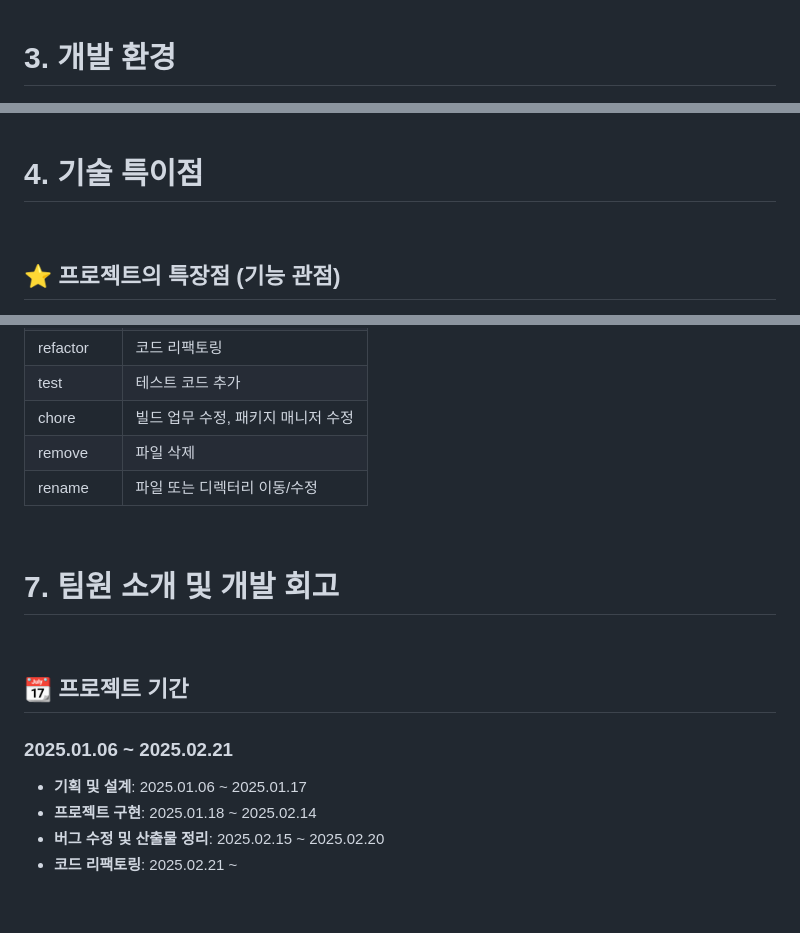
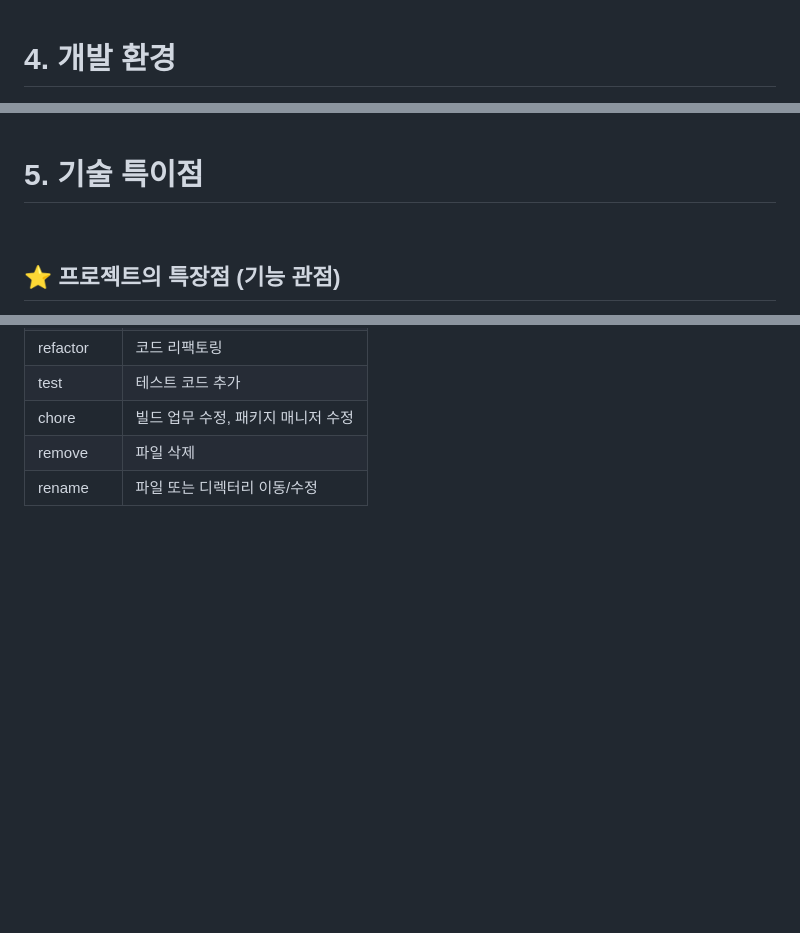
Before and after one commit to dwshin-dev/wevi, a Markdown page: README.md, 3 parts joined by grey strips. Rendered like a GitHub page; blank space fills up the shorter version.

```diff
--- a/README.md
+++ b/README.md
@@ -98,7 +158,7 @@ WEVI(웨비)는 결혼을 준비하는 예비 부부들을 위한 올인원 웨
 
 &nbsp;
 
-# 3. 개발 환경
+# 4. 개발 환경
 
 <img src="./assets/wevi_technology stack.png" width="100%">
 <img src="./assets/wevi_infra_architecture.png" width="100%">
@@ -106,7 +166,7 @@ WEVI(웨비)는 결혼을 준비하는 예비 부부들을 위한 올인원 웨
 
 &nbsp;
 
-# 4. 기술 특이점
+# 5. 기술 특이점
 
 &nbsp;
 
@@ -210,17 +263,3 @@ https://www.notion.so/API-e5e9eb4063154f858accd1f03a012507
 
 &nbsp;
 
-# 7. 팀원 소개 및 개발 회고
-
-&nbsp;
-
-## 📆 프로젝트 기간
-### 2025.01.06 ~ 2025.02.21
-
-- **기획 및 설계**: 2025.01.06 ~ 2025.01.17
-- **프로젝트 구현**: 2025.01.18 ~ 2025.02.14
-- **버그 수정 및 산출물 정리**: 2025.02.15 ~ 2025.02.20
-- **코드 리팩토링**: 2025.02.21 ~
-
-&nbsp;
-
```
Also changed, not shown: other parts of README.md (+94 -58 lines).
